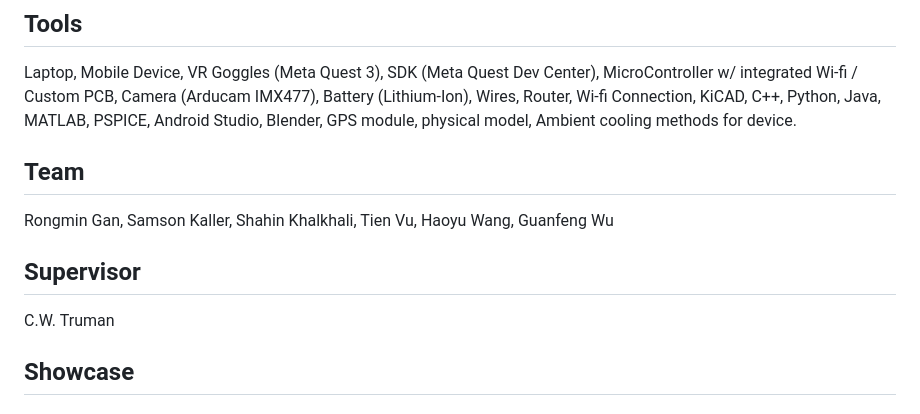
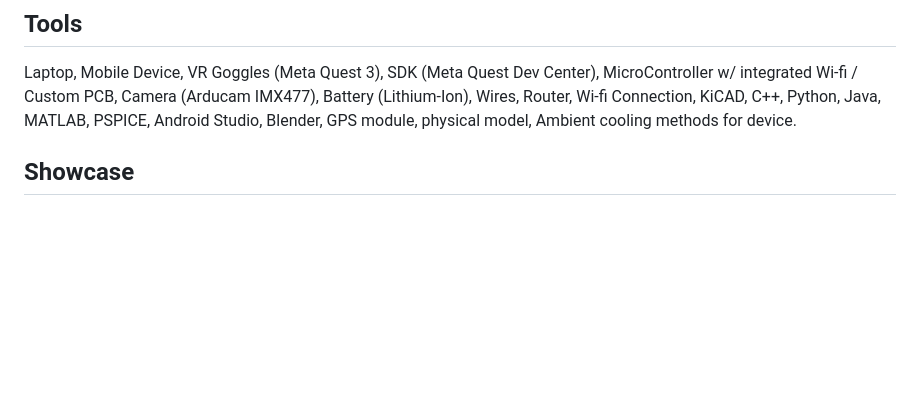
Before and after one commit to ShahinKhalkhali/SportsVisionPro, a Markdown page: README.md, the part around the change. GitHub-like rendering; blank space fills up the shorter version.

```diff
--- a/README.md
+++ b/README.md
@@ -20,12 +20,6 @@ Programming, PCB Design, 3D Modeling, Debugging
 
 ## Tools
 Laptop, Mobile Device, VR Goggles (Meta Quest 3), SDK (Meta Quest Dev Center), MicroController w/ integrated Wi-fi / Custom PCB, Camera (Arducam IMX477), Battery (Lithium-Ion), Wires, Router, Wi-fi Connection, KiCAD, C++, Python, Java, MATLAB, PSPICE, Android Studio, Blender, GPS module, physical model, Ambient cooling methods for device.
-
-## Team
-Rongmin Gan, Samson Kaller, Shahin Khalkhali, Tien Vu, Haoyu Wang, Guanfeng Wu
-
-## Supervisor
-C.W. Truman
 
 ## Showcase
 ### Dimensions
```
